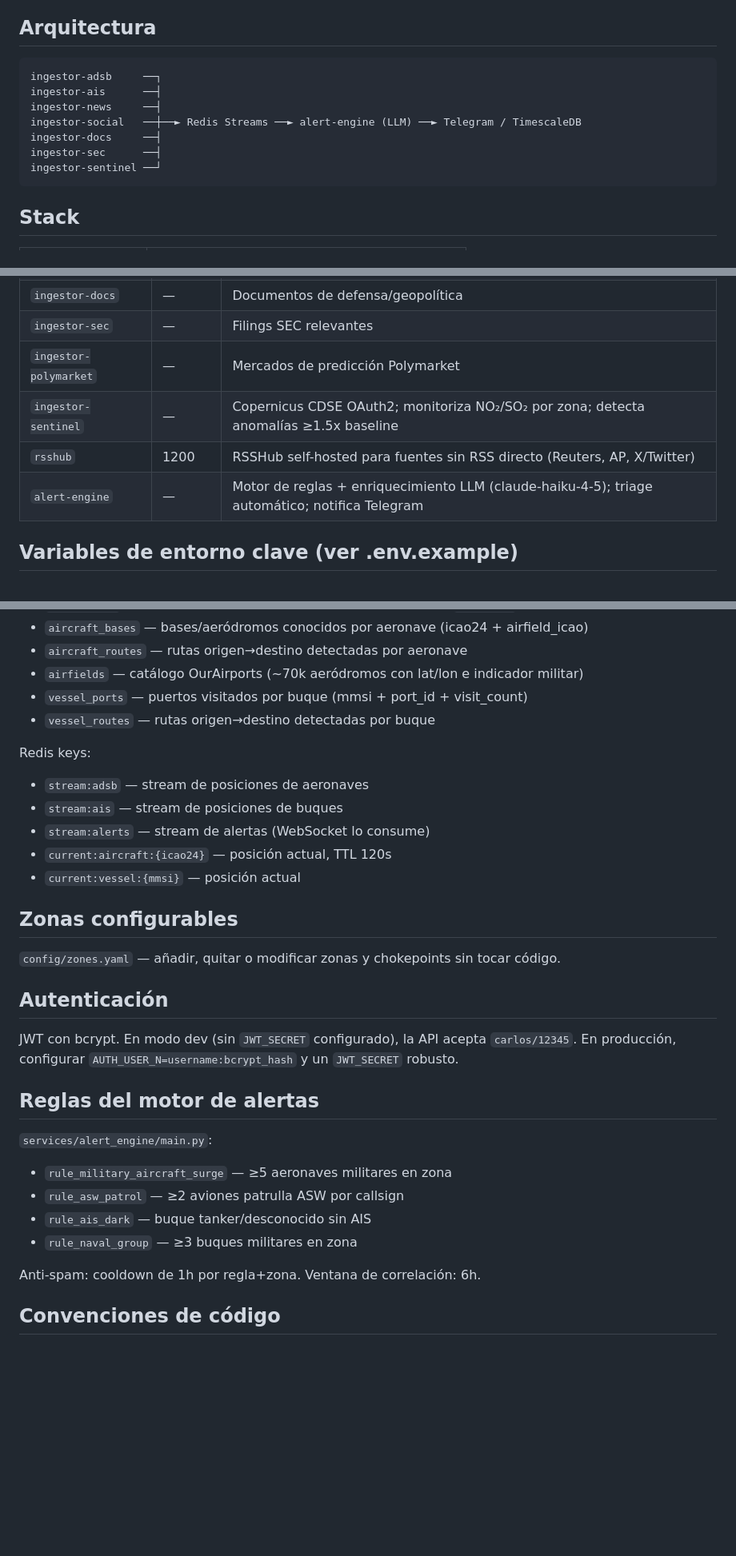
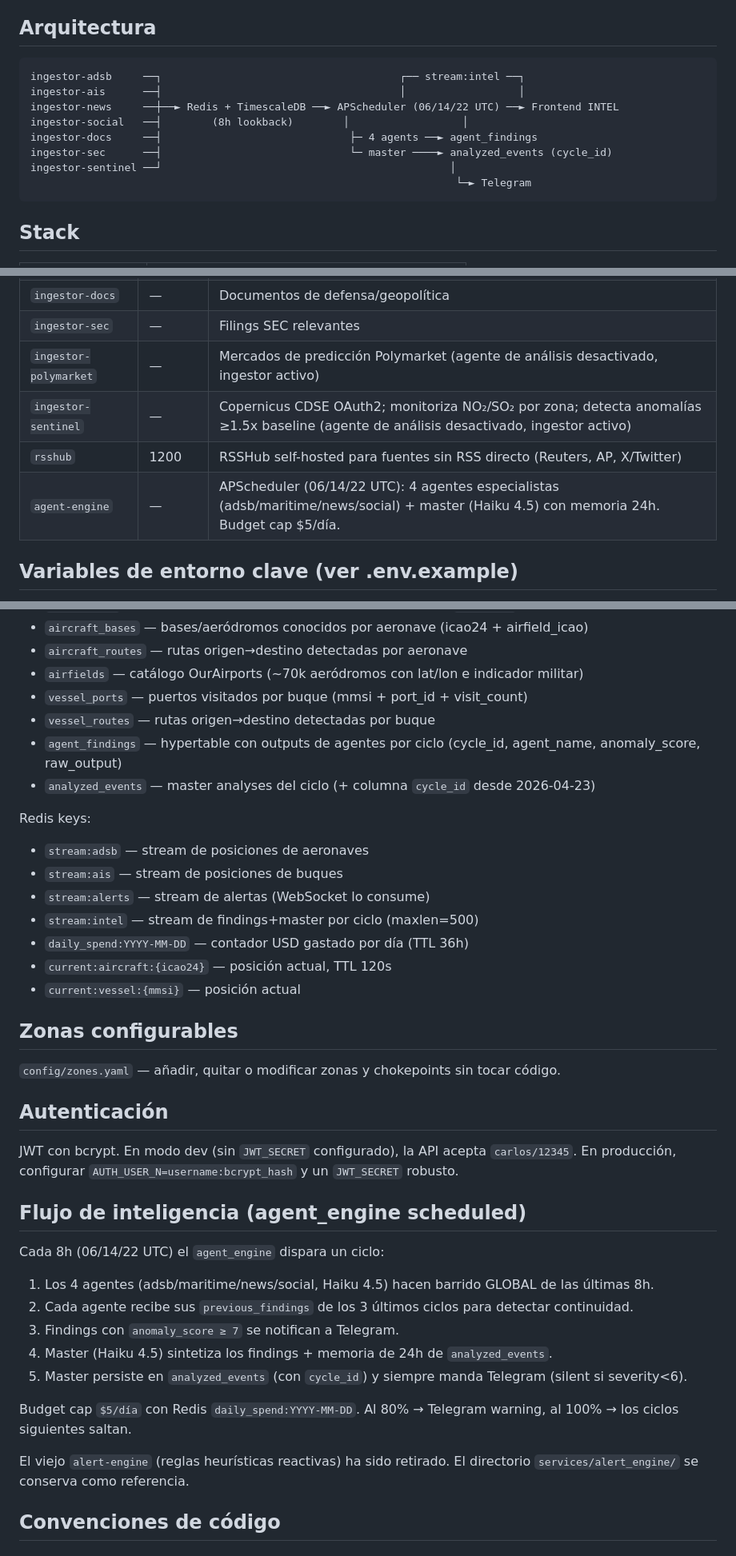
Before and after one commit to QleverAI/Qilin, a Markdown page: CLAUDE.md, 3 parts joined by grey strips. Shown at 80% size. Drawn GitHub-style; blank space fills up the shorter version.

Commit message:
docs: update CLAUDE.md for scheduled multi-agent intel

````diff
--- a/CLAUDE.md
+++ b/CLAUDE.md
@@ -7,13 +7,14 @@ Plataforma de inteligencia geopolítica en tiempo real. Agrega y correlaciona da
 ## Arquitectura
 
 ```
-ingestor-adsb     ──┐
-ingestor-ais      ──┤
-ingestor-news     ──┤
-ingestor-social   ──┼──► Redis Streams ──► alert-engine (LLM) ──► Telegram / TimescaleDB
-ingestor-docs     ──┤
-ingestor-sec      ──┤
-ingestor-sentinel ──┘
+ingestor-adsb     ──┐                                      ┌── stream:intel ──┐
+ingestor-ais      ──┤                                      │                  │
+ingestor-news     ──┼──► Redis + TimescaleDB ──► APScheduler (06/14/22 UTC) ──► Frontend INTEL
+ingestor-social   ──┤        (8h lookback)        │                  │
+ingestor-docs     ──┤                              ├─ 4 agents ──► agent_findings
+ingestor-sec      ──┤                              └─ master ────► analyzed_events (cycle_id)
+ingestor-sentinel ──┘                                              │
+                                                                    └─► Telegram
 ```
 
 ## Stack
@@ -91,10 +100,10 @@ npm run build
 | `ingestor-bases` | — | Detecta aterrizajes en `aircraft_positions`; aprende bases y rutas por aeronave |
 | `ingestor-docs` | — | Documentos de defensa/geopolítica |
 | `ingestor-sec` | — | Filings SEC relevantes |
-| `ingestor-polymarket` | — | Mercados de predicción Polymarket |
-| `ingestor-sentinel` | — | Copernicus CDSE OAuth2; monitoriza NO₂/SO₂ por zona; detecta anomalías ≥1.5x baseline |
+| `ingestor-polymarket` | — | Mercados de predicción Polymarket (agente de análisis desactivado, ingestor activo) |
+| `ingestor-sentinel` | — | Copernicus CDSE OAuth2; monitoriza NO₂/SO₂ por zona; detecta anomalías ≥1.5x baseline (agente de análisis desactivado, ingestor activo) |
 | `rsshub` | 1200 | RSSHub self-hosted para fuentes sin RSS directo (Reuters, AP, X/Twitter) |
-| `alert-engine` | — | Motor de reglas + enriquecimiento LLM (claude-haiku-4-5); triage automático; notifica Telegram |
+| `agent-engine` | — | APScheduler (06/14/22 UTC): 4 agentes especialistas (adsb/maritime/news/social) + master (Haiku 4.5) con memoria 24h. Budget cap $5/día. |
 
 ## Variables de entorno clave (ver .env.example)
 
@@ -119,11 +134,15 @@ npm run build
 - `airfields` — catálogo OurAirports (~70k aeródromos con lat/lon e indicador militar)
 - `vessel_ports` — puertos visitados por buque (mmsi + port_id + visit_count)
 - `vessel_routes` — rutas origen→destino detectadas por buque
+- `agent_findings` — hypertable con outputs de agentes por ciclo (cycle_id, agent_name, anomaly_score, raw_output)
+- `analyzed_events` — master analyses del ciclo (+ columna `cycle_id` desde 2026-04-23)
 
 Redis keys:
 - `stream:adsb` — stream de posiciones de aeronaves
 - `stream:ais` — stream de posiciones de buques
 - `stream:alerts` — stream de alertas (WebSocket lo consume)
+- `stream:intel` — stream de findings+master por ciclo (maxlen=500)
+- `daily_spend:YYYY-MM-DD` — contador USD gastado por día (TTL 36h)
 - `current:aircraft:{icao24}` — posición actual, TTL 120s
 - `current:vessel:{mmsi}` — posición actual
 
@@ -135,15 +154,19 @@ Redis keys:
 
 JWT con bcrypt. En modo dev (sin `JWT_SECRET` configurado), la API acepta `carlos/12345`. En producción, configurar `AUTH_USER_N=username:bcrypt_hash` y un `JWT_SECRET` robusto.
 
-## Reglas del motor de alertas
+## Flujo de inteligencia (agent_engine scheduled)
 
-`services/alert_engine/main.py`:
-- `rule_military_aircraft_surge` — ≥5 aeronaves militares en zona
-- `rule_asw_patrol` — ≥2 aviones patrulla ASW por callsign
-- `rule_ais_dark` — buque tanker/desconocido sin AIS
-- `rule_naval_group` — ≥3 buques militares en zona
+Cada 8h (06/14/22 UTC) el `agent_engine` dispara un ciclo:
 
-Anti-spam: cooldown de 1h por regla+zona. Ventana de correlación: 6h.
+1. Los 4 agentes (adsb/maritime/news/social, Haiku 4.5) hacen barrido GLOBAL de las últimas 8h.
+2. Cada agente recibe sus `previous_findings` de los 3 últimos ciclos para detectar continuidad.
+3. Findings con `anomaly_score ≥ 7` se notifican a Telegram.
+4. Master (Haiku 4.5) sintetiza los findings + memoria de 24h de `analyzed_events`.
+5. Master persiste en `analyzed_events` (con `cycle_id`) y siempre manda Telegram (silent si severity<6).
+
+Budget cap `$5/día` con Redis `daily_spend:YYYY-MM-DD`. Al 80% → Telegram warning, al 100% → los ciclos siguientes saltan.
+
+El viejo `alert-engine` (reglas heurísticas reactivas) ha sido retirado. El directorio `services/alert_engine/` se conserva como referencia.
 
 ## Convenciones de código
 
````
Also changed, not shown: other parts of CLAUDE.md (+14 -0 lines).
